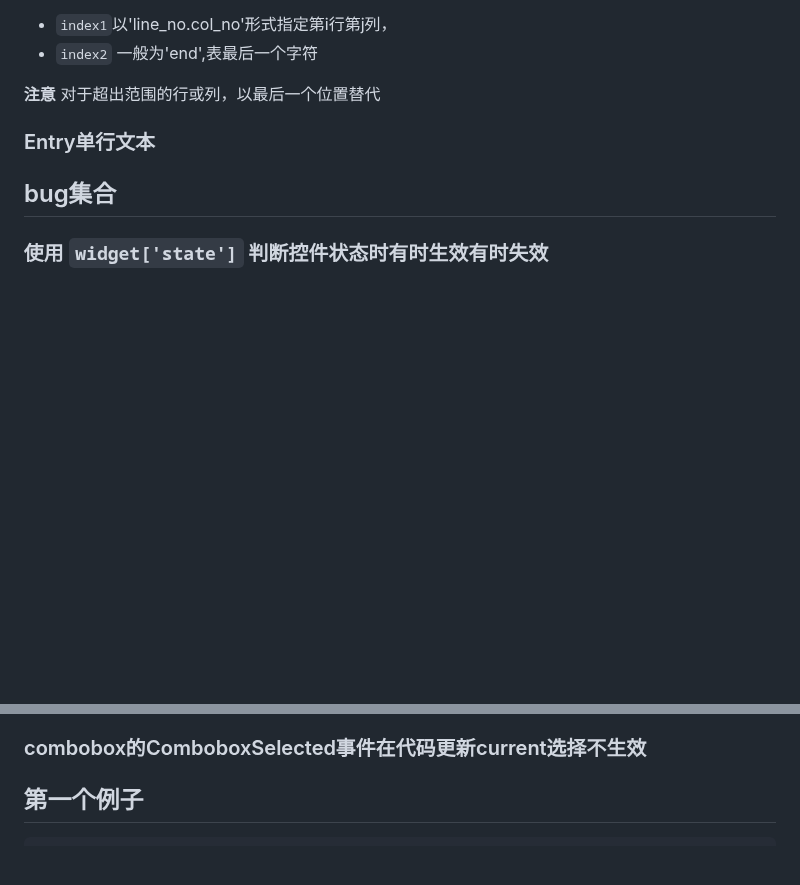
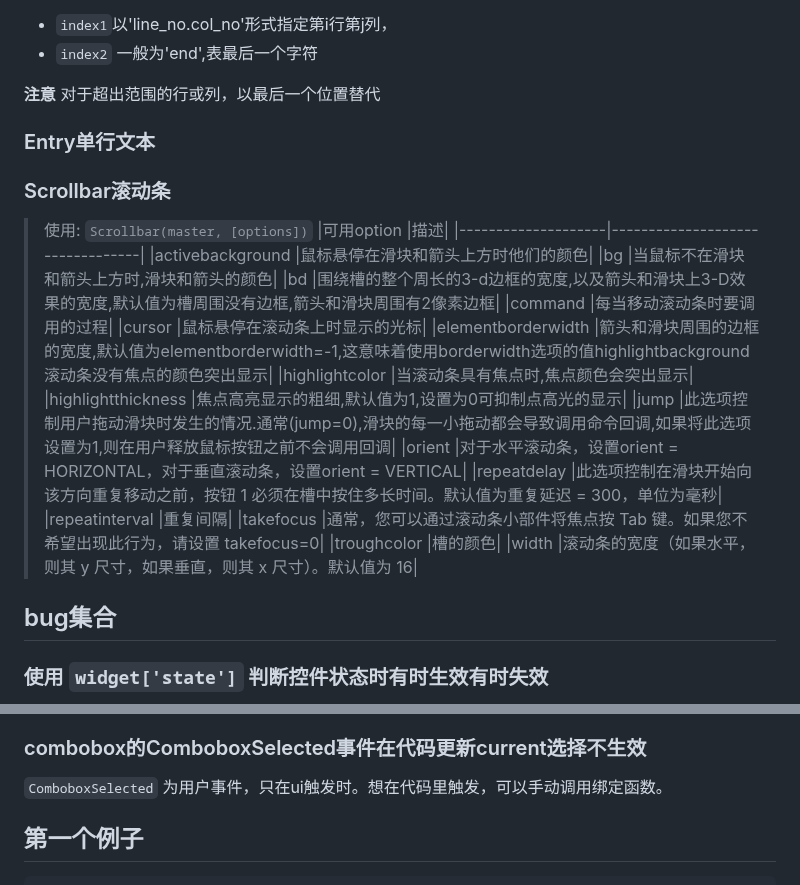
Before and after one commit to YZSH-HSZY/original-blog, a Markdown page: python/tkinter_help.md, 2 parts joined by grey strips. GitHub-like rendering; blank space fills up the shorter version.

```diff
--- a/python/tkinter_help.md
+++ b/python/tkinter_help.md
@@ -29,6 +29,27 @@ Tkinter 并不只是做了简单的封装，而是增加了相当多的代码逻
 
 ### Entry单行文本
 
+### Scrollbar滚动条
+
+> 使用: `Scrollbar(master, [options])`
+|可用option          |描述|
+|--------------------|---------------------------------|
+|activebackground    |鼠标悬停在滑块和箭头上方时他们的颜色|
+|bg                  |当鼠标不在滑块和箭头上方时,滑块和箭头的颜色|
+|bd                  |围绕槽的整个周长的3-d边框的宽度,以及箭头和滑块上3-D效果的宽度,默认值为槽周围没有边框,箭头和滑块周围有2像素边框|
+|command             |每当移动滚动条时要调用的过程|
+|cursor              |鼠标悬停在滚动条上时显示的光标|
+|elementborderwidth  |箭头和滑块周围的边框的宽度,默认值为elementborderwidth=-1,这意味着使用borderwidth选项的值highlightbackground 滚动条没有焦点的颜色突出显示|
+|highlightcolor      |当滚动条具有焦点时,焦点颜色会突出显示|
+|highlightthickness  |焦点高亮显示的粗细,默认值为1,设置为0可抑制点高光的显示|
+|jump                |此选项控制用户拖动滑块时发生的情况.通常(jump=0),滑块的每一小拖动都会导致调用命令回调,如果将此选项设置为1,则在用户释放鼠标按钮之前不会调用回调|
+|orient              |对于水平滚动条，设置orient = HORIZONTAL，对于垂直滚动条，设置orient = VERTICAL|
+|repeatdelay         |此选项控制在滑块开始向该方向重复移动之前，按钮 1 必须在槽中按住多长时间。默认值为重复延迟 = 300，单位为毫秒|
+|repeatinterval      |重复间隔|
+|takefocus           |通常，您可以通过滚动条小部件将焦点按 Tab 键。如果您不希望出现此行为，请设置 takefocus=0|
+|troughcolor         |槽的颜色|
+|width               |滚动条的宽度（如果水平，则其 y 尺寸，如果垂直，则其 x 尺寸）。默认值为 16|
+
 ## bug集合
 
 ### 使用 `widget['state']` 判断控件状态时有时生效有时失效
@@ -40,6 +61,9 @@ Tkinter 并不只是做了简单的封装，而是增加了相当多的代码逻
 > 解决方案：在combobox为`disabled`时，delete本身不起作用，频繁更改state时，会出现控件属性延迟更新的现象。root.update本身是更新ui显示，对属性延迟更新不生效。这时可在局部自己管理一个dict，用于保存属性变化和之间的更新值。并在之后更新。
 
 ### combobox的ComboboxSelected事件在代码更新current选择不生效
+
+`ComboboxSelected` 为用户事件，只在ui触发时。想在代码里触发，可以手动调用绑定函数。
+
 
 
 ## 第一个例子
```
Also changed, not shown: other parts of python/tkinter_help.md (+88 -0 lines).
